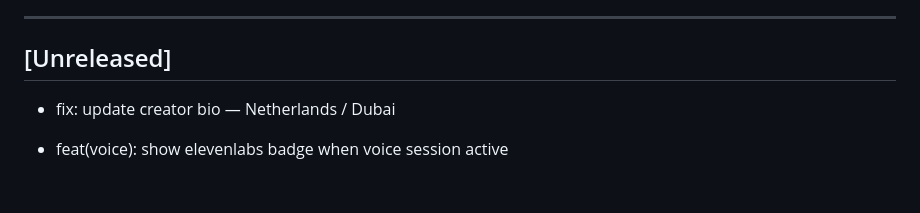
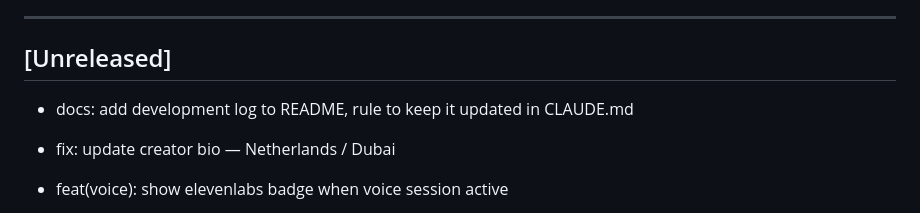
Before and after one commit to sjorsbogers/art-ai-lifeforms, a Markdown page: CHANGELOG.md, the part around the change. GitHub-like rendering; blank space fills up the shorter version.

```diff
--- a/CHANGELOG.md
+++ b/CHANGELOG.md
@@ -9,6 +9,8 @@ Versioning: [Semantic Versioning](https://semver.org/spec/v2.0.0.html)
 ---
 
 ## [Unreleased]
+
+- docs: add development log to README, rule to keep it updated in CLAUDE.md
 
 - fix: update creator bio — Netherlands / Dubai
 
```
Also changed, not shown: CLAUDE.md (+1 -0 lines), README.md (+30 -0 lines).
